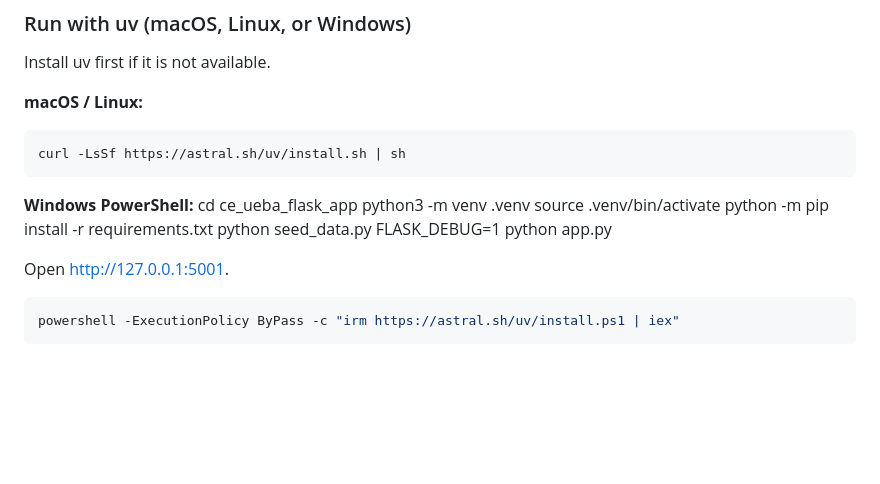
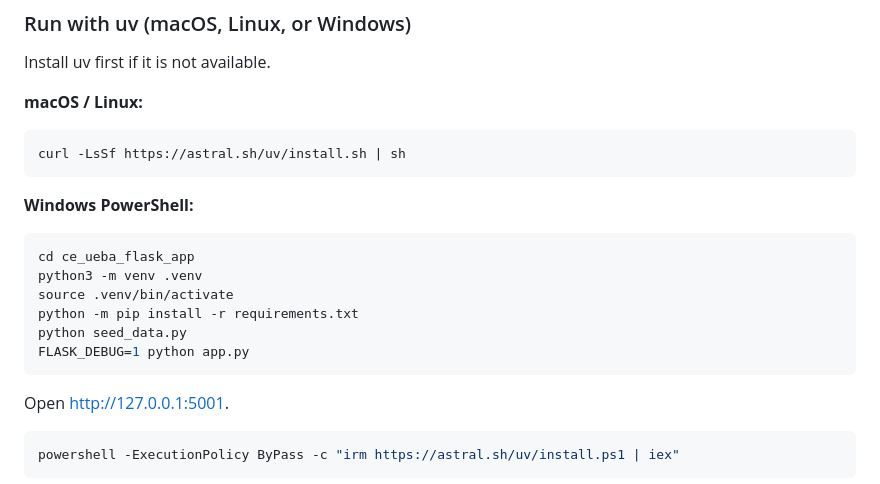
Before and after one commit to 4rass/Context-Enriched-User-and-Entity-Behavior-Analytics, a Markdown page: README.md, the part around the change. GitHub-like rendering; blank space fills up the shorter version.

````diff
--- a/README.md
+++ b/README.md
@@ -244,12 +244,14 @@ curl -LsSf https://astral.sh/uv/install.sh | sh
 ```
 
 **Windows PowerShell:**
+```powershell
 cd ce_ueba_flask_app
 python3 -m venv .venv
 source .venv/bin/activate
 python -m pip install -r requirements.txt
 python seed_data.py
 FLASK_DEBUG=1 python app.py
+```
 
 Open http://127.0.0.1:5001.
 
````
